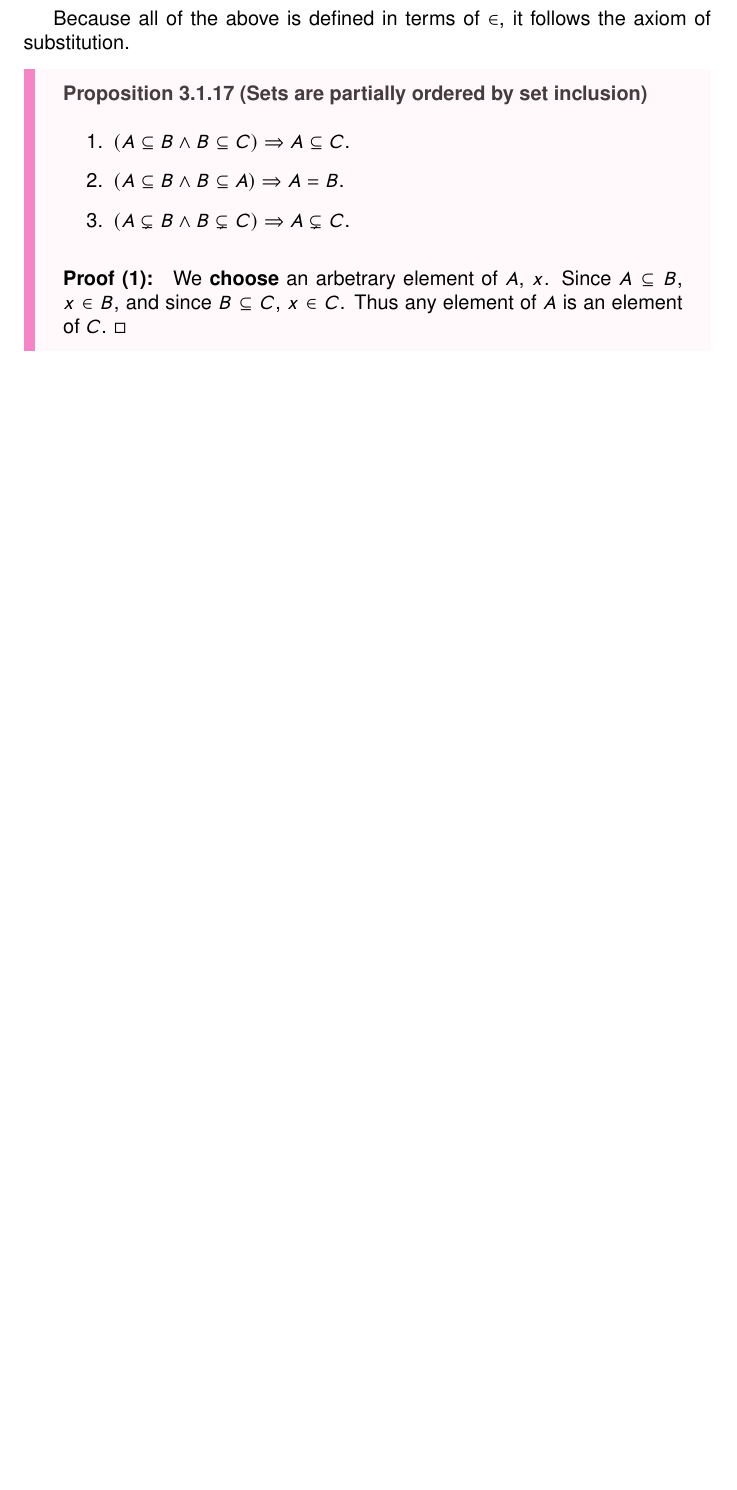
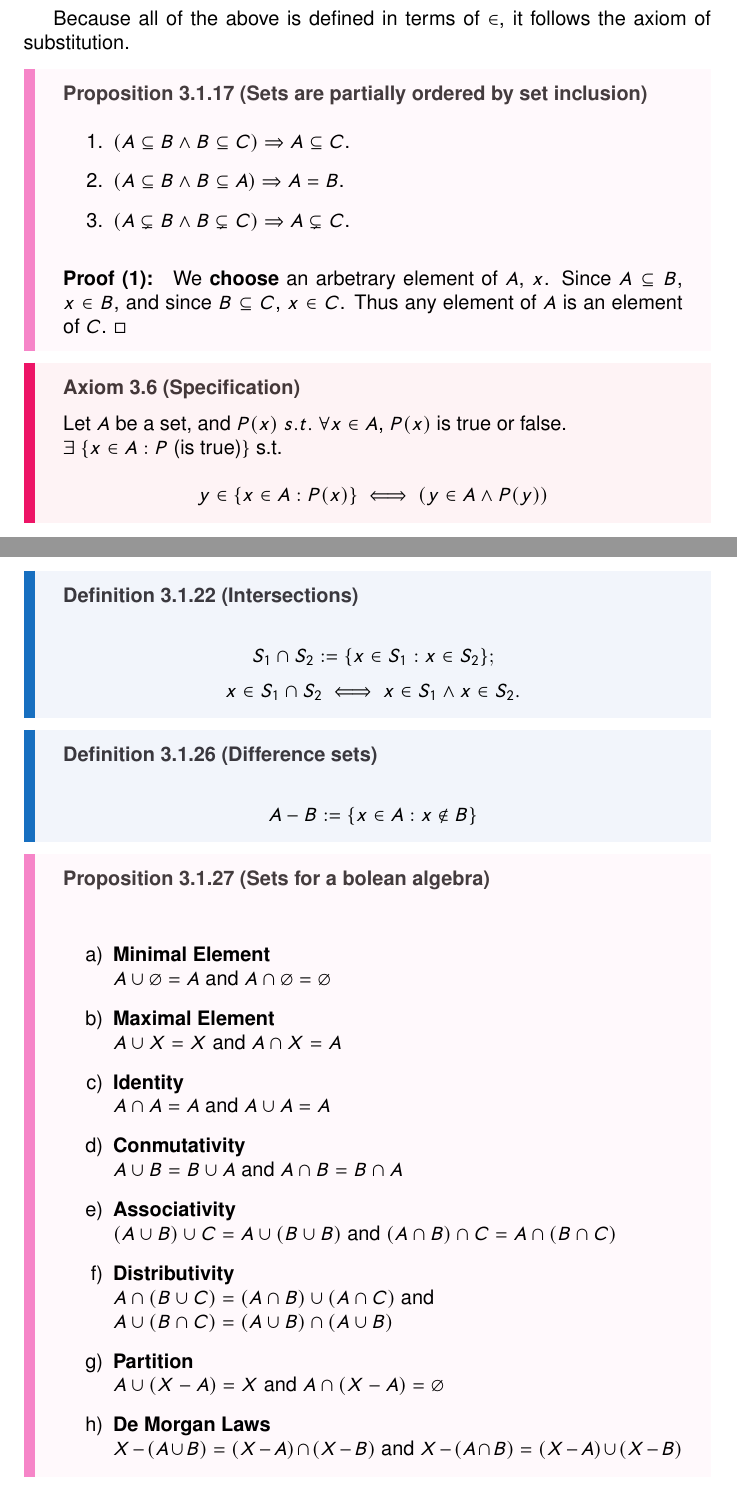
Before and after one commit to Snouuuflake/Uni-Notes, a LaTeX document (Analysis-1/Chapter-3/chapter-3.tex): part of page 2 of 2 before the commit and two parts of pages 2 and 3 of 4 after it, the two joined at a grey line, cut so that both start at the same text, the shorter picture padded with empty space. Compiled offline with pdfLaTeX.

```diff
--- a/Analysis-1/Chapter-3/chapter-3.tex
+++ b/Analysis-1/Chapter-3/chapter-3.tex
@@ -2,6 +2,7 @@
 \usepackage[dvipsnames]{xcolor}
 \usepackage{amsmath}
 \usepackage{amssymb}
+\usepackage{enumitem}
 \usepackage{graphicx}
 \usepackage{helvet}
 \usepackage{newtxsf}
@@ -204,3 +205,56 @@
     We \textbf{choose} an arbetrary element of $A$, $x$. Since $A \subseteq B$, $x \in B$, and since $B \subseteq C$, $x \in C$. Thus any element of $A$ is an element of $C$. $\square$
   \end{paragraph}
 \end{prbox}
+
+\begin{axbox}{3.6}{(Specification)}
+  Let $A$ be a set, and $P(x)$ $s.t.$ $\forall x \in A$, $P(x)$ is true or false.
+
+  $\exists~ \{ x \in A : P \text{ (is true)} \}$ s.t.
+
+  \[
+    y \in \left\{
+      x \in A: P(x)
+    \right\}
+    \iff
+    \left(
+      y \in A \land P(y)
+    \right)
+  \]
+
+\end{axbox}
+
+\begin{defbox}{3.1.22}{(Intersections)}
+  \[
+    S_1 \cap S_2 := \{ x \in S_1 : x \in S_2 \};
+  \]
+  \[
+    x \in S_1 \cap S_2 \iff x \in S_1 \land x \in S_2.
+  \]
+\end{defbox}
+
+\begin{defbox}{3.1.26}{(Difference sets)}
+  \[
+    A - B := \{ x \in A : x \notin B \}
+  \]
+\end{defbox}
+
+\begin{prbox}{3.1.27}{(Sets for a bolean algebra)}
+  \begin{enumerate}[label=\alph*)]
+    \item \textbf{Minimal Element}\\
+      $A \cup \emptyset = A \text{ and } A \cap \emptyset = \emptyset$
+    \item \textbf{Maximal Element}\\
+      $A \cup X = X \text{ and } A \cap X = A$
+    \item \textbf{Identity}\\
+      $A \cap A = A \text{ and } A \cup A = A$
+    \item \textbf{Conmutativity}\\
+      $A \cup B = B \cup A \text{ and } A \cap B = B \cap A$
+    \item \textbf{Associativity}\\
+      $(A \cup B) \cup C = A \cup (B \cup B) \text{ and } (A \cap B) \cap C = A \cap (B \cap C)$
+    \item \textbf{Distributivity}\\
+      $A \cap (B \cup C) = (A \cap B) \cup (A \cap C) \text{ and } \\ A \cup(B \cap C) = (A \cup B) \cap (A \cup B)$
+    \item \textbf{Partition}\\
+      $A \cup (X - A) = X \text { and } A \cap (X - A) = \emptyset$
+    \item \textbf{De Morgan Laws}\\
+      $X - (A \cup B) = (X - A) \cap (X - B) \text{ and } X - (A \cap B) = (X - A) \cup (X - B)$
+  \end{enumerate}
+\end{prbox}
```
Also changed, not shown: Analysis-1/Chapter-3/chapter-3.pdf, Analysis-1/Chapter-3/chapter-3.tex (30 more changed lines).
